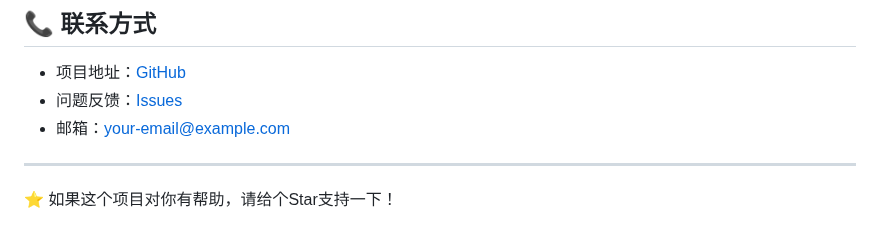
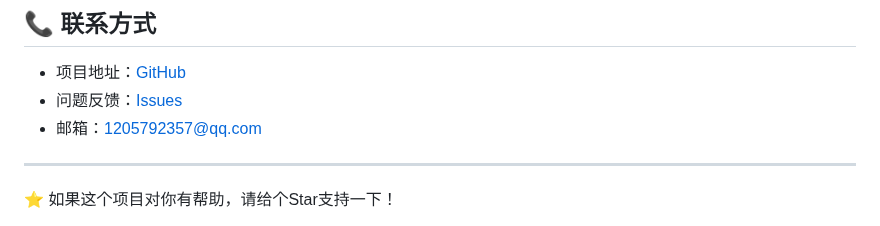
Before and after one commit to ifzk1999/Skill-Gobang, a Markdown page: README.md, the part around the change. Drawn GitHub-style.

```diff
--- a/README.md
+++ b/README.md
@@ -177,7 +177,7 @@ python -m http.server 8000
 
 - 项目地址：[GitHub](https://github.com/your-username/技能五子棋)
 - 问题反馈：[Issues](https://github.com/your-username/技能五子棋/issues)
-- 邮箱：your-email@example.com
+- 邮箱：1205792357@qq.com
 
 ---
 
```
